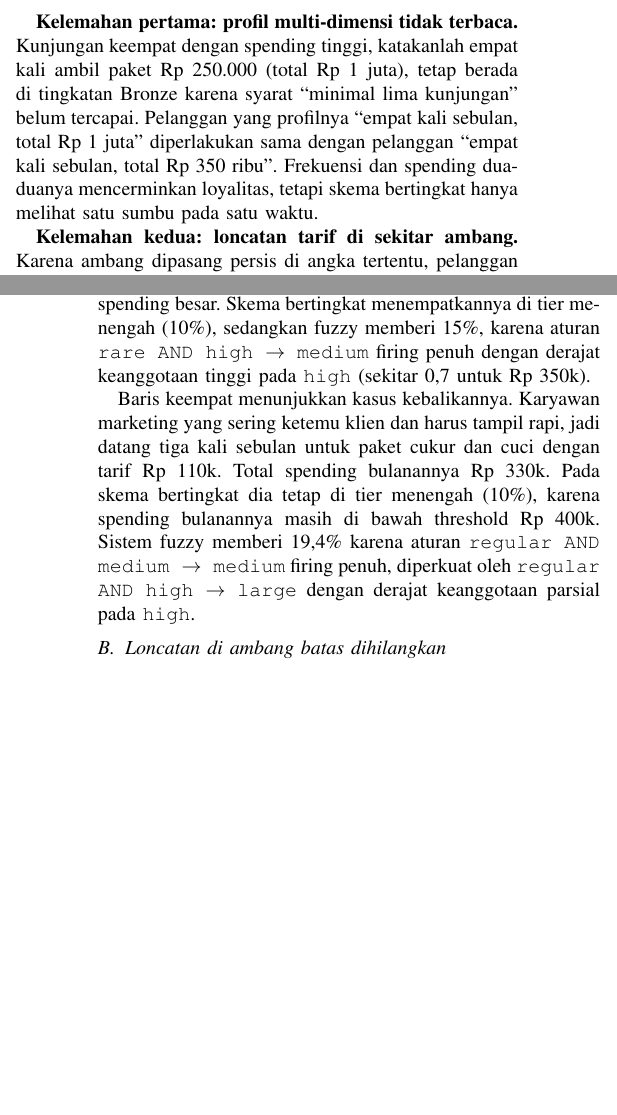
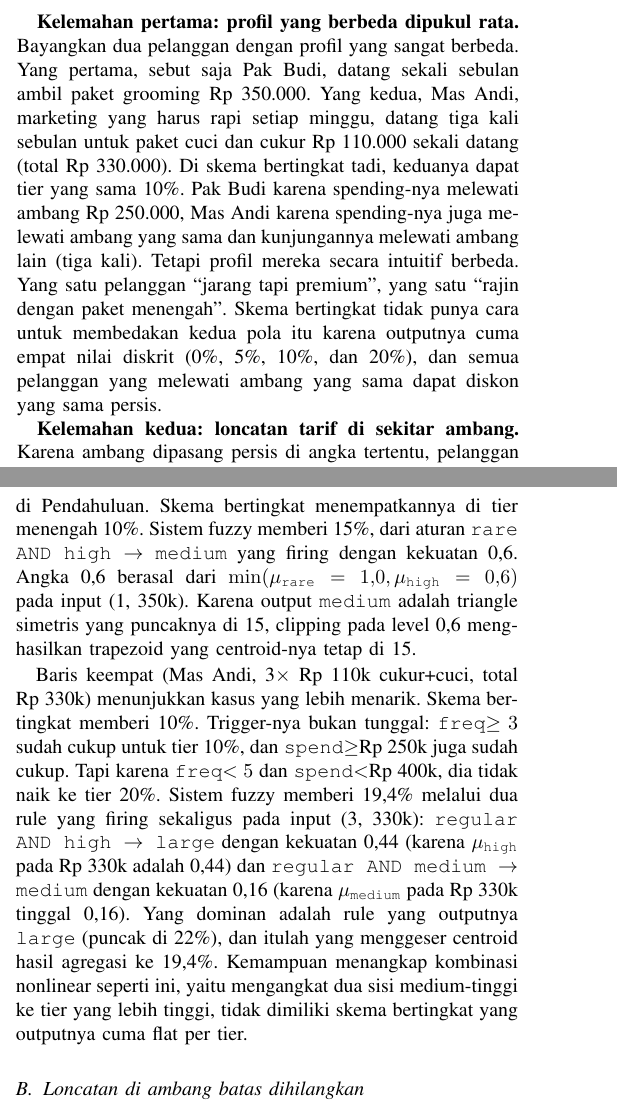
Before and after one commit to ibnubt/fuzzy-barbershop-loyalty, a LaTeX paper (proposal/main.tex): two parts of the columns of pages 1 and 4 of 6, joined at a grey line, cut at the place of the change, the shorter picture padded with empty space. Compiled offline with pdfLaTeX.

Commit message:
Perbaiki ketidakakuratan dan inkonsistensi di proposal
Hasil review:

Proposal (main.tex):
- Section I "Kelemahan pertama": ganti contoh strawman "(4×, 1jt) sama
  dengan (4×, 350k)" yang tidak match dengan baseline.py. Pakai dua
  karakter cerita (Pak Budi dan Mas Andi) yang konsisten dengan
  Section V dan baseline sebenarnya (keduanya tier 10%). Hilangkan
  klaim "hanya melihat satu sumbu" yang tidak akurat.
- Section III.A: anchor MF spending sekarang disebut sebagai
  koordinat trapezoid eksplisit, bukan plateau-only yang ambigu.
  Tambah catatan label linguistik (none/small/medium/large di paper
  = Tidak Ada/Kecil/Sedang/Besar di dashboard).
- Section III.B: ilustrasi 4-sel firing diganti dari titik (2.5, 200)
  yang sebenarnya cuma trigger 1 rule, ke titik (4, 150) yang
  benar-benar trigger 4 rule (regular,low), (regular,medium),
  (frequent,low), (frequent,medium). Plus angka derajat keanggotaan
  konkret per sel.
- Section III.C: klarifikasi np.arange(0, 25, 0.1) menghasilkan
  [0, 24.9] (250 titik), bukan termasuk 25.
- Section V.A Pak Budi: koreksi μ_high dari 0,7 (salah) ke 0,6
  (verified), firing strength jadi 0,6 bukan "penuh".
- Section V.A Mas Andi: koreksi rule dominan. Rule (regular,high) →
  large yang firing di 0,44 itu dominan, BUKAN (regular,medium) →
  medium yang firing di 0,16. Jelaskan baseline juga di-trigger oleh
  freq>=3, bukan hanya threshold spending.
- Section V.C: angka rata-rata diskon 10,6%/9,4% diganti ke 10,78%/
  7,05% (verified dari kode dengan seed=42), tambah rata-rata
  selisih absolut 4,27.

Code (dashboard.py):
- Label metric "Selisih MAE" diganti ke "Rata-rata selisih absolut"
  (tidak ada ground truth, jadi MAE bukan istilah yang tepat).

.gitignore:
- Tambah rule exclude dokumentasi teknis lokal supaya tidak
  ter-track di repository publik.

```diff
--- a/proposal/main.tex
+++ b/proposal/main.tex
@@ -82,14 +82,20 @@ Rp~150~ribu memberi 5\%, Rp~250~ribu memberi 10\%, dan Rp~400~ribu
 memberi 20\%. Ada dua kelemahan operasional pada cara berhitung
 seperti ini, dan keduanya akan saya bahas berurutan.
 
-\textbf{Kelemahan pertama: profil multi-dimensi tidak terbaca.}
-Kunjungan keempat dengan spending tinggi, katakanlah empat kali ambil
-paket Rp~250.000 (total Rp~1~juta), tetap berada di tingkatan Bronze
-karena syarat ``minimal lima kunjungan'' belum tercapai. Pelanggan yang
-profilnya ``empat kali sebulan, total Rp~1~juta'' diperlakukan sama
-dengan pelanggan ``empat kali sebulan, total Rp~350~ribu''. Frekuensi
-dan spending dua-duanya mencerminkan loyalitas, tetapi skema bertingkat
-hanya melihat satu sumbu pada satu waktu.
+\textbf{Kelemahan pertama: profil yang berbeda dipukul rata.} Bayangkan
+dua pelanggan dengan profil yang sangat berbeda. Yang pertama, sebut
+saja Pak Budi, datang sekali sebulan ambil paket grooming Rp~350.000.
+Yang kedua, Mas Andi, marketing yang harus rapi setiap minggu, datang
+tiga kali sebulan untuk paket cuci dan cukur Rp~110.000 sekali datang
+(total Rp~330.000). Di skema bertingkat tadi, keduanya dapat tier yang
+sama 10\%. Pak Budi karena spending-nya melewati ambang Rp~250.000,
+Mas Andi karena spending-nya juga melewati ambang yang sama dan
+kunjungannya melewati ambang lain (tiga kali). Tetapi profil mereka
+secara intuitif berbeda. Yang satu pelanggan ``jarang tapi premium'',
+yang satu ``rajin dengan paket menengah''. Skema bertingkat tidak punya
+cara untuk membedakan kedua pola itu karena outputnya cuma empat nilai
+diskrit (0\%, 5\%, 10\%, dan 20\%), dan semua pelanggan yang melewati
+ambang yang sama dapat diskon yang sama persis.
 
 \textbf{Kelemahan kedua: loncatan tarif di sekitar ambang.} Karena
 ambang dipasang persis di angka tertentu, pelanggan dengan spending
@@ -403,22 +424,31 @@ VIP loyal heavy               & 6 & 480 & 22.3\% & 20\%  \\
 \end{tabular}
 \end{table}
 
-Baris ketiga (eksekutif, paket Rp~350k 1$\times$) adalah contoh yang saya
-maksud di pendahuluan: pelanggan jarang tapi spending besar. Skema
-bertingkat menempatkannya di tier menengah (10\%), sedangkan fuzzy
-memberi 15\%, karena aturan \texttt{rare AND high $\to$ medium} firing
-penuh dengan derajat keanggotaan tinggi pada \texttt{high} (sekitar 0,7
-untuk Rp~350k).
+Baris ketiga (Pak Budi, paket Rp~350k 1$\times$) adalah contoh
+pelanggan jarang tapi spending besar yang sudah saya bahas di
+Pendahuluan. Skema bertingkat menempatkannya di tier menengah 10\%.
+Sistem fuzzy memberi 15\%, dari aturan \texttt{rare AND high $\to$
+medium} yang firing dengan kekuatan 0,6. Angka 0,6 berasal dari
+$\min(\mu_{\texttt{rare}}=1{,}0, \mu_{\texttt{high}}=0{,}6)$ pada input
+(1, 350k). Karena output \texttt{medium} adalah triangle simetris yang
+puncaknya di 15, clipping pada level 0,6 menghasilkan trapezoid yang
+centroid-nya tetap di 15.
 
-Baris keempat menunjukkan kasus kebalikannya. Karyawan marketing yang
-sering ketemu klien dan harus tampil rapi, jadi datang tiga kali
-sebulan untuk paket cukur dan cuci dengan tarif Rp~110k. Total
-spending bulanannya Rp~330k. Pada skema bertingkat dia tetap di tier
-menengah (10\%), karena spending bulanannya masih di bawah threshold
-Rp~400k. Sistem fuzzy memberi 19,4\% karena aturan
-\texttt{regular AND medium $\to$ medium} firing penuh, diperkuat oleh
-\texttt{regular AND high $\to$ large} dengan derajat keanggotaan
-parsial pada \texttt{high}.
+Baris keempat (Mas Andi, 3$\times$ Rp~110k cukur+cuci, total Rp~330k)
+menunjukkan kasus yang lebih menarik. Skema bertingkat memberi 10\%.
+Trigger-nya bukan tunggal: \texttt{freq}$\geq3$ sudah cukup untuk tier
+10\%, dan \texttt{spend}$\geq$Rp~250k juga sudah cukup. Tapi karena
+\texttt{freq}$<5$ dan \texttt{spend}$<$Rp~400k, dia tidak naik ke tier
+20\%. Sistem fuzzy memberi 19,4\% melalui dua rule yang firing
+sekaligus pada input (3, 330k): \texttt{regular AND high $\to$ large}
+dengan kekuatan 0,44 (karena $\mu_{\texttt{high}}$ pada Rp~330k adalah
+0,44) dan \texttt{regular AND medium $\to$ medium} dengan kekuatan 0,16
+(karena $\mu_{\texttt{medium}}$ pada Rp~330k tinggal 0,16). Yang
+dominan adalah rule yang outputnya \texttt{large} (puncak di 22\%), dan
+itulah yang menggeser centroid hasil agregasi ke 19,4\%. Kemampuan
+menangkap kombinasi nonlinear seperti ini, yaitu mengangkat dua sisi
+medium-tinggi ke tier yang lebih tinggi, tidak dimiliki skema
+bertingkat yang outputnya cuma flat per tier.
 
 \subsection{Loncatan di ambang batas dihilangkan}
 
```
Also changed, not shown: proposal/main.pdf, proposal/main.tex (65 more changed lines), 2 other files.
